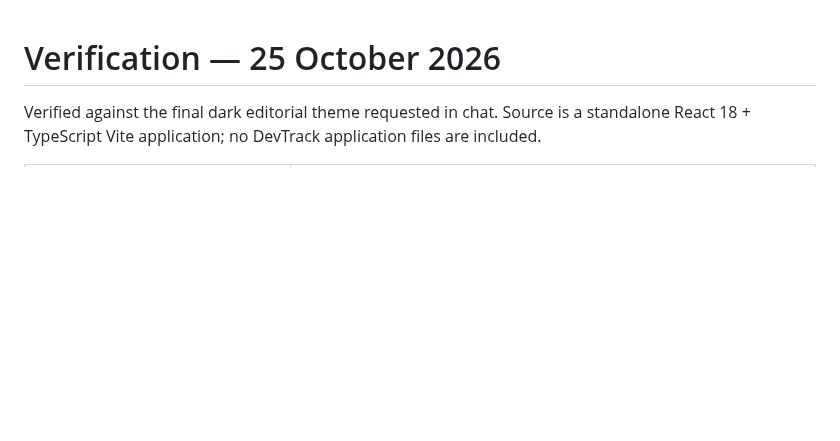
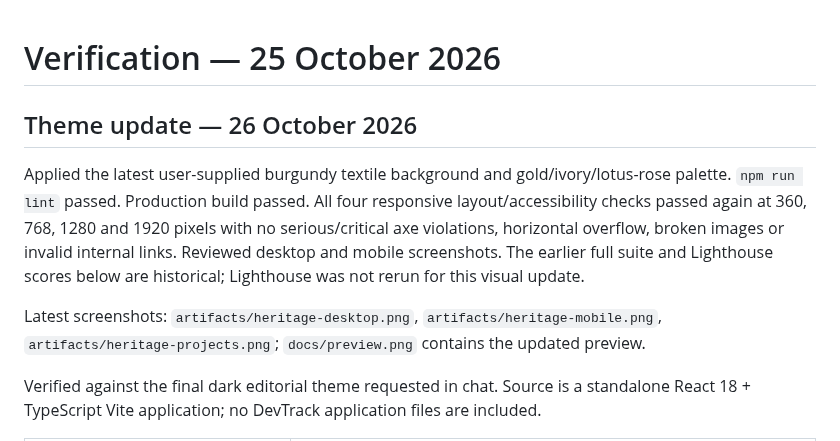
Before and after one commit to shriyashi2007-lang/shriyashiPORTFOLIO, a Markdown page: artifacts/verification.md, the part around the change. GitHub-like rendering; blank space fills up the shorter version.

```diff
--- a/artifacts/verification.md
+++ b/artifacts/verification.md
@@ -1,4 +1,10 @@
 # Verification — 25 October 2026
+
+## Theme update — 26 October 2026
+
+Applied the latest user-supplied burgundy textile background and gold/ivory/lotus-rose palette. `npm run lint` passed. Production build passed. All four responsive layout/accessibility checks passed again at 360, 768, 1280 and 1920 pixels with no serious/critical axe violations, horizontal overflow, broken images or invalid internal links. Reviewed desktop and mobile screenshots. The earlier full suite and Lighthouse scores below are historical; Lighthouse was not rerun for this visual update.
+
+Latest screenshots: `artifacts/heritage-desktop.png`, `artifacts/heritage-mobile.png`, `artifacts/heritage-projects.png`; `docs/preview.png` contains the updated preview.
 
 Verified against the final dark editorial theme requested in chat. Source is a standalone React 18 + TypeScript Vite application; no DevTrack application files are included.
 
```
Also changed, not shown: DECISIONS.md (+2 -0 lines), README.md (+1 -1 lines), public/assets/theme/ornate-reference.png (added), public/og.png, 10 other files.
